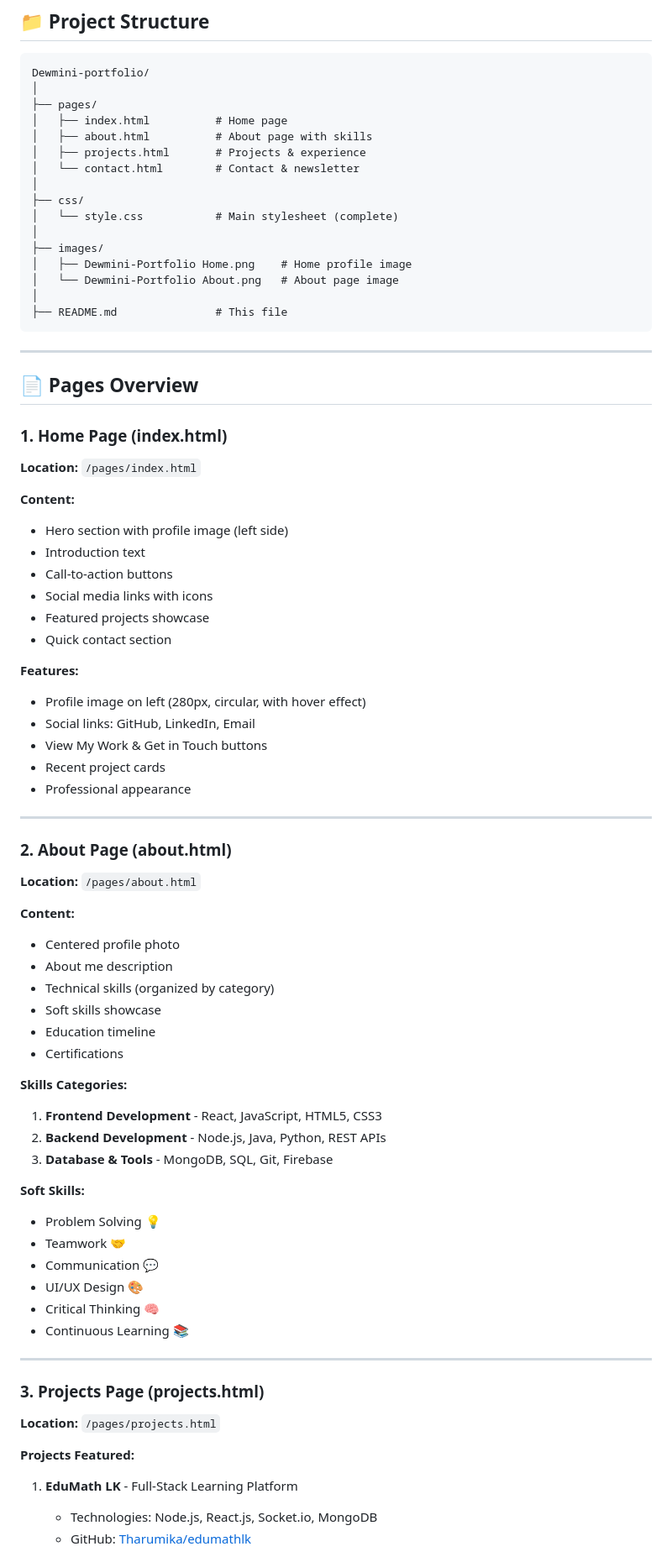
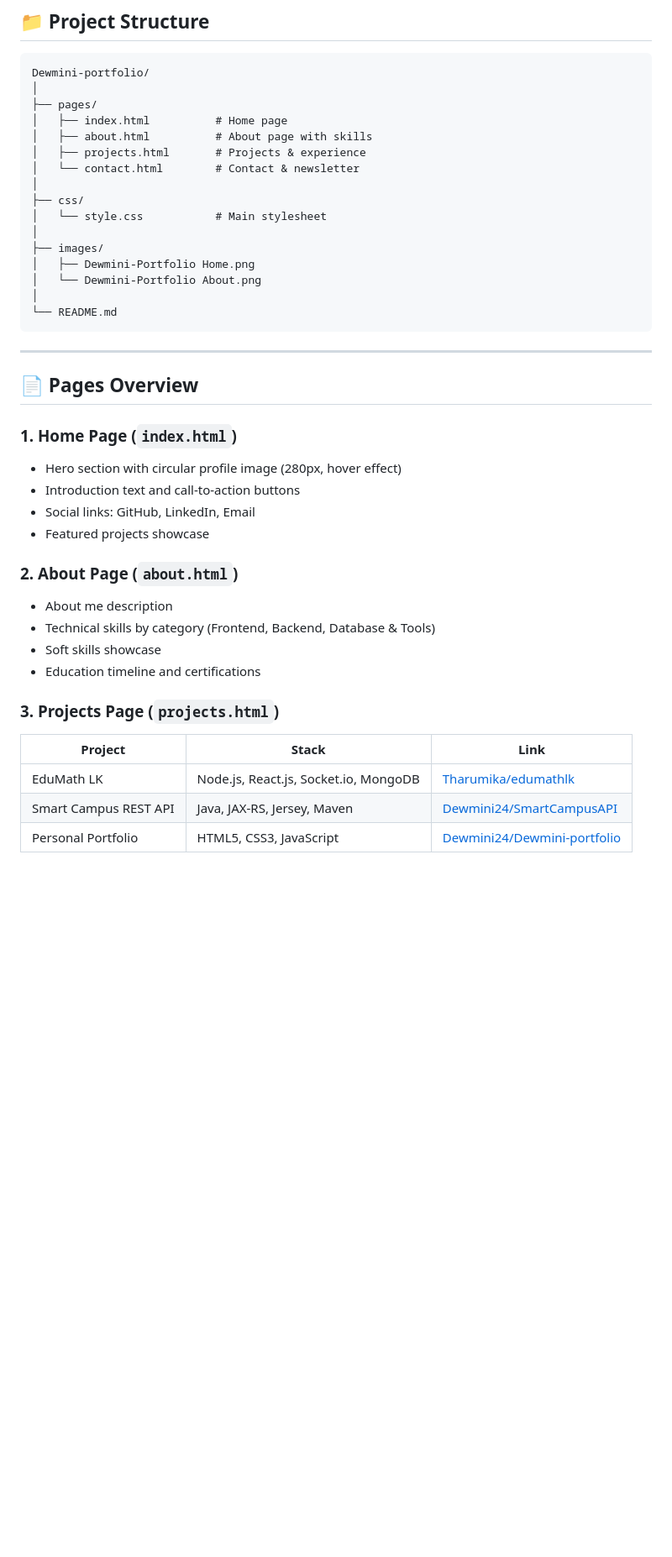
Before and after one commit to Dewmini24/Dewmini-portfolio, a Markdown page: README.md, the part around one of its changes. Shown at 84% size. Drawn GitHub-style; blank space fills up the shorter version.

````diff
--- a/README.md
+++ b/README.md
@@ -91,70 +90,36 @@ Dewmini-portfolio/
 │   └── contact.html        # Contact & newsletter
 │
 ├── css/
-│   └── style.css           # Main stylesheet (complete)
+│   └── style.css           # Main stylesheet
 │
 ├── images/
-│   ├── Dewmini-Portfolio Home.png    # Home profile image
-│   └── Dewmini-Portfolio About.png   # About page image
+│   ├── Dewmini-Portfolio Home.png
+│   └── Dewmini-Portfolio About.png
 │
-├── README.md               # This file
+└── README.md
 ```
 
 ---
 
 ## 📄 Pages Overview
 
-### **1. Home Page (index.html)**
-**Location:** `/pages/index.html`
+### 1. Home Page (`index.html`)
+- Hero section with circular profile image (280px, hover effect)
+- Introduction text and call-to-action buttons
+- Social links: GitHub, LinkedIn, Email
+- Featured projects showcase
 
-**Content:**
-- Hero section with profile image (left side)
-- Introduction text
-- Call-to-action buttons
-- Social media links with icons
-- Featured projects showcase
-- Quick contact section
+### 2. About Page (`about.html`)
+- About me description
+- Technical skills by category (Frontend, Backend, Database & Tools)
+- Soft skills showcase
+- Education timeline and certifications
 
-**Features:**
-- Profile image on left (280px, circular, with hover effect)
-- Social links: GitHub, LinkedIn, Email
-- View My Work & Get in Touch buttons
-- Recent project cards
-- Professional appearance
+### 3. Projects Page (`projects.html`)
 
----
+| Project | Stack | Link |
+|---|---|---|
+| EduMath LK | Node.js, React.js, Socket.io, MongoDB | [Tharumika/edumathlk](https://github.com/Tharumika/edumathlk) |
+| Smart Campus REST API | Java, JAX-RS, Jersey, Maven | [Dewmini24/SmartCampusAPI](https://github.com/Dewmini24/SmartCampusAPI) |
+| Personal Portfolio | HTML5, CSS3, JavaScript | [Dewmini24/Dewmini-portfolio](https://github.com/Dewmini24/Dewmini-portfolio) |
 
-### **2. About Page (about.html)**
-**Location:** `/pages/about.html`
-
-**Content:**
-- Centered profile photo
-- About me description
-- Technical skills (organized by category)
-- Soft skills showcase
-- Education timeline
-- Certifications
-
-**Skills Categories:**
-1. **Frontend Development** - React, JavaScript, HTML5, CSS3
-2. **Backend Development** - Node.js, Java, Python, REST APIs
-3. **Database & Tools** - MongoDB, SQL, Git, Firebase
-
-**Soft Skills:**
-- Problem Solving 💡
-- Teamwork 🤝
-- Communication 💬
-- UI/UX Design 🎨
-- Critical Thinking 🧠
-- Continuous Learning 📚
-
----
-
-### **3. Projects Page (projects.html)**
-**Location:** `/pages/projects.html`
-
-**Projects Featured:**
-1. **EduMath LK** - Full-Stack Learning Platform
-   - Technologies: Node.js, React.js, Socket.io, MongoDB
-   - GitHub: [Tharumika/edumathlk](https://github.com/Tharumika/edumathlk)
-
````
Also changed, not shown: other parts of README.md (+45 -228 lines).
